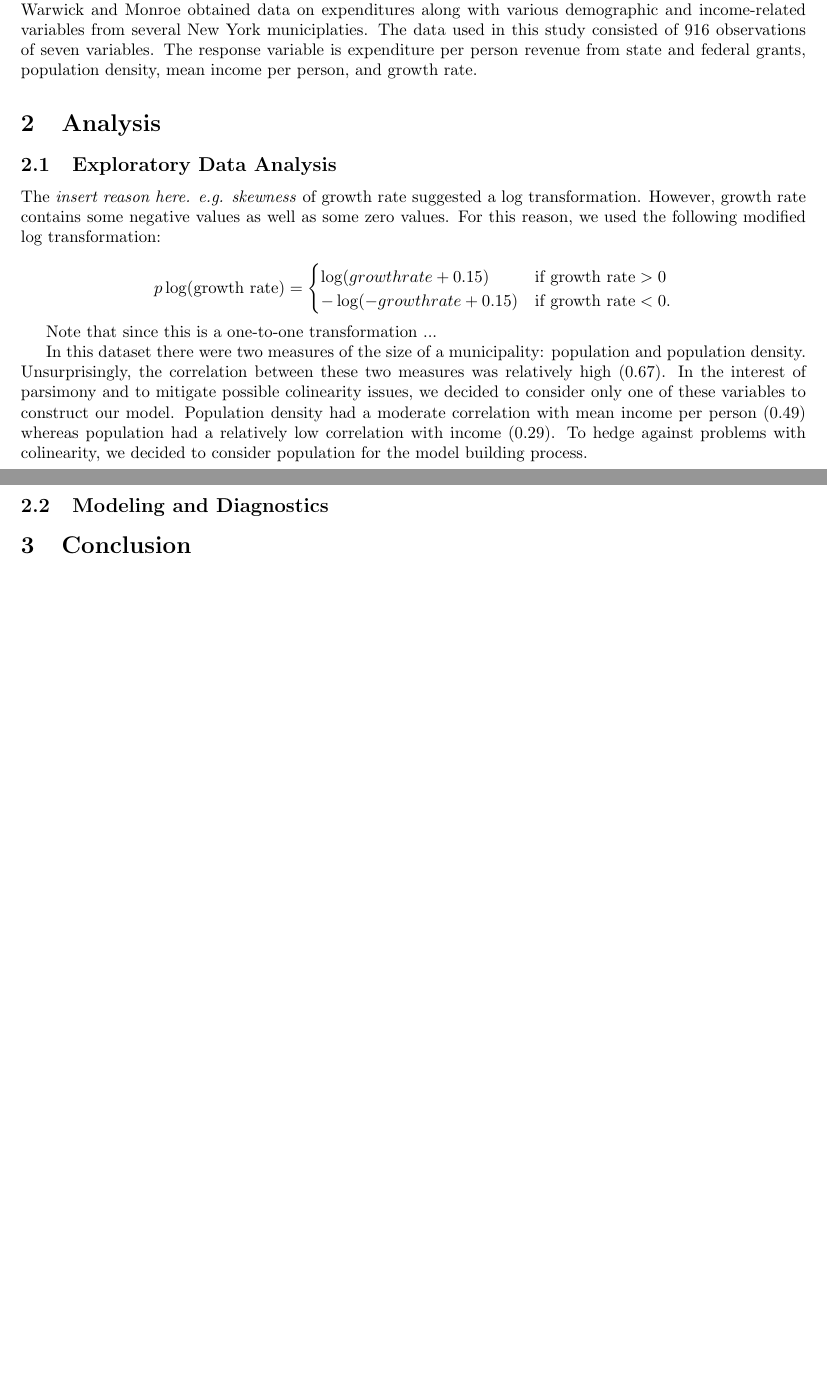
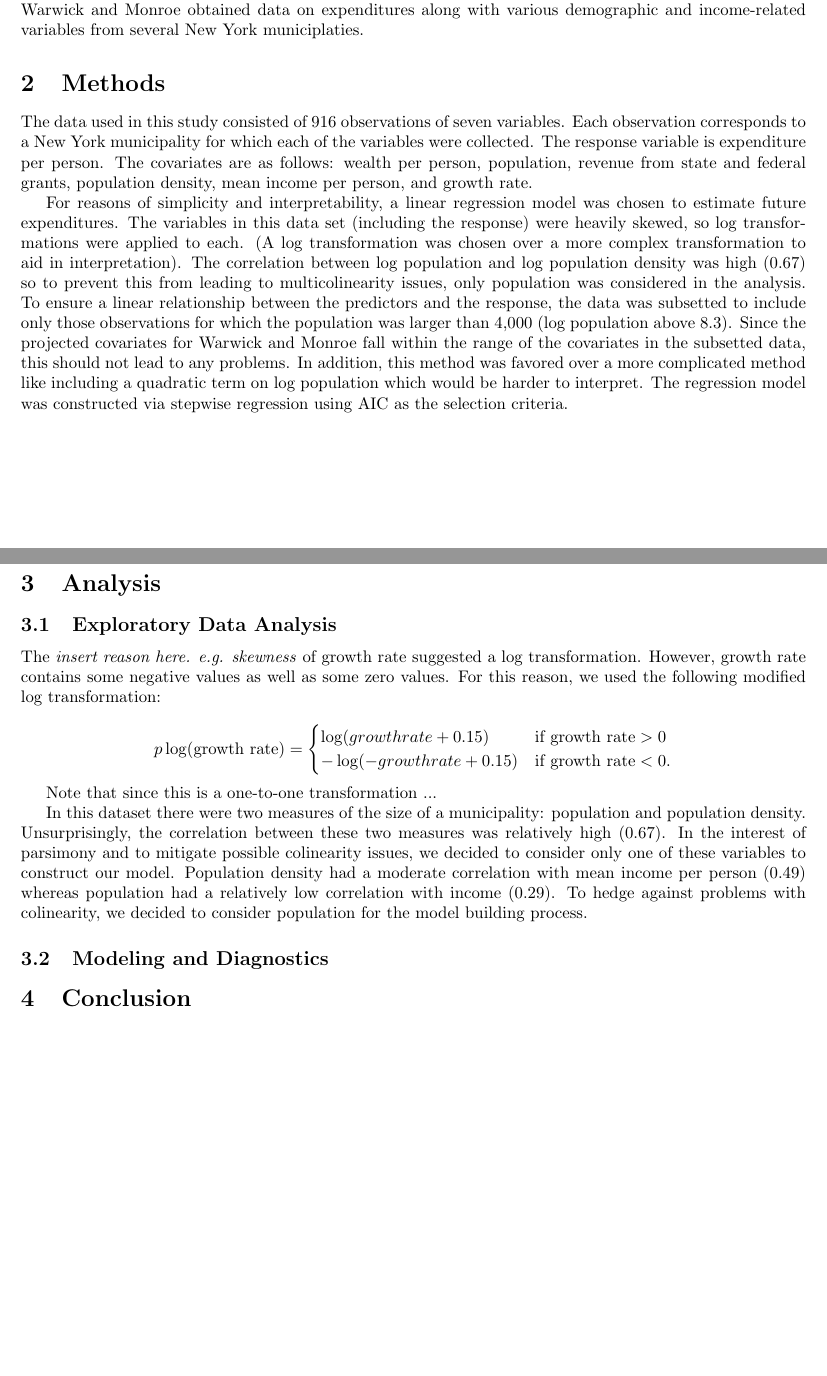
Before and after one commit to asbates/stat696, a LaTeX paper (reports/ny_expenditure/ny_expend_report.tex): two parts of pages 1 and 2 of 2, joined at a grey line, cut so that both start at the same text, the shorter picture padded with empty space. Compiled offline with pdfLaTeX.

Commit message:
added outline of analysis in methods section of paper

```diff
--- a/reports/ny_expenditure/ny_expend_report.tex
+++ b/reports/ny_expenditure/ny_expend_report.tex
@@ -68,7 +68,7 @@
 % change name of Abstract
 \renewcommand{\abstractname}{Executive Summary}
 
-\title{The Effect of New Housing Projects on Expenditures in New York Municipalities}
+\title{The Effect of New Housing Projects on Expenditures in Two New York Municipalities}
 \author{Andrew Bates}
 \date{October 11, 2018}
 \IfFileExists{upquote.sty}{\usepackage{upquote}}{}
@@ -82,7 +82,13 @@ In this paper we estimate future expenditures for two municipalites in New York
 
 \section{Introduction} \label{intro}
 
-Two New York towns, Warwick and Monroe, would like to estimate future expenditures triggered by new housing construction proposals. They are primarily interested in determining whether they need to increase funds to compensate for increased expenditures related to the housing projects. To construct these estimates, Warwick and Monroe obtained data on expenditures along with various demographic and income-related variables from several New York municiplaties. The data used in this study consisted of 916 observations of seven variables. The response variable is expenditure per person revenue from state and federal grants, population density, mean income per person, and growth rate.
+Two New York towns, Warwick and Monroe, would like to estimate future expenditures triggered by new housing construction proposals. They are primarily interested in determining whether they need to increase funds to compensate for increased expenditures related to the housing projects. To construct these estimates, Warwick and Monroe obtained data on expenditures along with various demographic and income-related variables from several New York municiplaties.
+
+\section{Methods} \label{methods}
+
+The data used in this study consisted of 916 observations of seven variables. Each observation corresponds to a New York municipality for which each of the variables were collected. The response variable is expenditure per person. The covariates are as follows: wealth per person, population, revenue from state and federal grants, population density, mean income per person, and growth rate.
+
+For reasons of simplicity and interpretability, a linear regression model was chosen to estimate future expenditures. The variables in this data set (including the response) were heavily skewed, so log transformations were applied to each. (A log transformation was chosen over a more complex transformation to aid in interpretation). The correlation between log population and log population density was high ($0.67$) so to prevent this from leading to multicolinearity issues, only population was considered in the analysis. To ensure a linear relationship between the predictors and the response, the data was subsetted to include only those observations for which the population was larger than 4,000 (log population above $8.3$). Since the projected covariates for Warwick and Monroe fall within the range of the covariates in the subsetted data, this should not lead to any problems. In addition, this method was favored over a more complicated method like including a quadratic term on log population which would be harder to interpret. The regression model was constructed via stepwise regression using AIC as the selection criteria.
 
 
 
```
Also changed, not shown: reports/ny_expenditure/ny_expend_report-concordance.tex (+1 -1 lines), reports/ny_expenditure/ny_expend_report.pdf, 3 other files.
